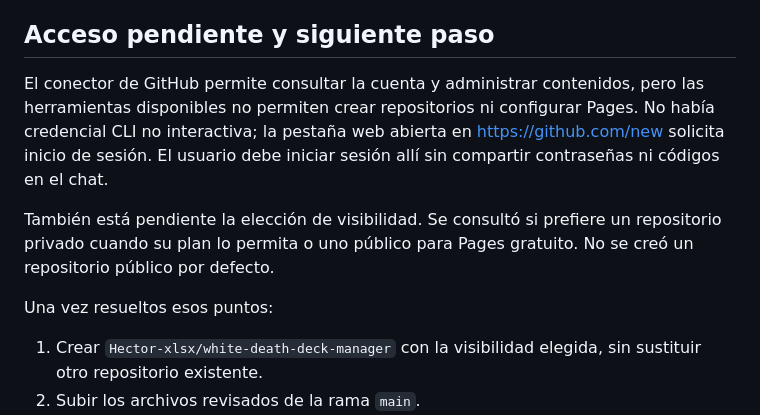
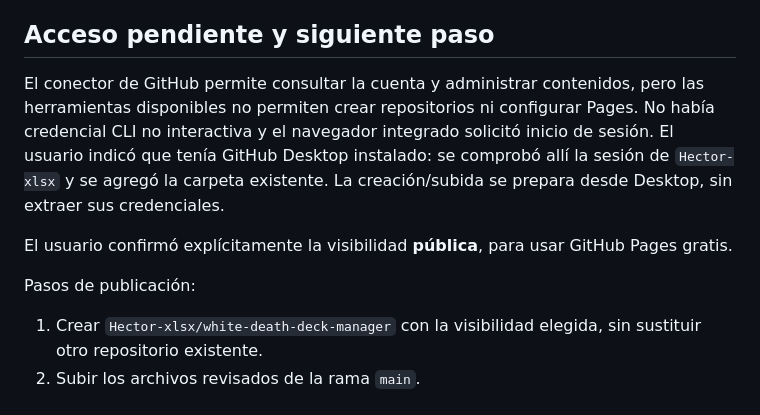
Before and after one commit to Hector-xlsx/white-death-deck-manager, a Markdown page: docs/PUBLICACION_GITHUB.md, the part around the change. Rendered like a GitHub page.

```diff
--- a/docs/PUBLICACION_GITHUB.md
+++ b/docs/PUBLICACION_GITHUB.md
@@ -32,11 +32,11 @@ Sin pruebas en dispositivos físicos, Actions remoto ni sitio publicado todavía
 
 ## Acceso pendiente y siguiente paso
 
-El conector de GitHub permite consultar la cuenta y administrar contenidos, pero las herramientas disponibles no permiten crear repositorios ni configurar Pages. No había credencial CLI no interactiva; la pestaña web abierta en https://github.com/new solicita inicio de sesión. El usuario debe iniciar sesión allí sin compartir contraseñas ni códigos en el chat.
+El conector de GitHub permite consultar la cuenta y administrar contenidos, pero las herramientas disponibles no permiten crear repositorios ni configurar Pages. No había credencial CLI no interactiva y el navegador integrado solicitó inicio de sesión. El usuario indicó que tenía GitHub Desktop instalado: se comprobó allí la sesión de `Hector-xlsx` y se agregó la carpeta existente. La creación/subida se prepara desde Desktop, sin extraer sus credenciales.
 
-También está pendiente la elección de visibilidad. Se consultó si prefiere un repositorio privado cuando su plan lo permita o uno público para Pages gratuito. No se creó un repositorio público por defecto.
+El usuario confirmó explícitamente la visibilidad **pública**, para usar GitHub Pages gratis.
 
-Una vez resueltos esos puntos:
+Pasos de publicación:
 
 1. Crear `Hector-xlsx/white-death-deck-manager` con la visibilidad elegida, sin sustituir otro repositorio existente.
 2. Subir los archivos revisados de la rama `main`.
```
Also changed, not shown: README.md (+1 -1 lines), docs/IMPLEMENTACION_ACTUAL.md (+1 -1 lines).
